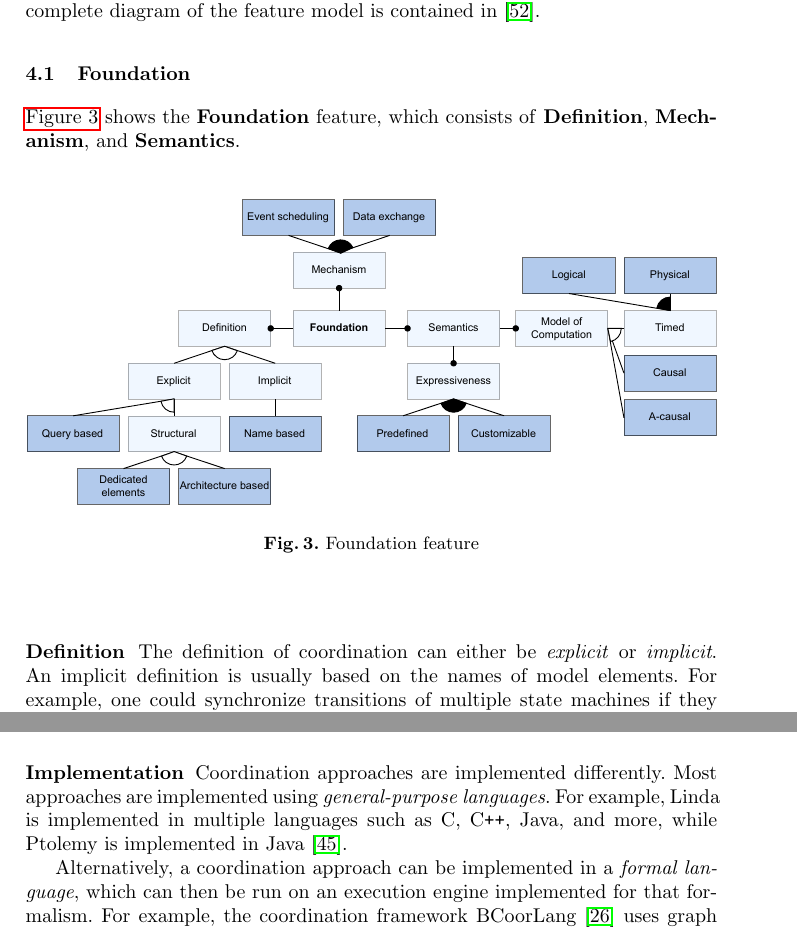
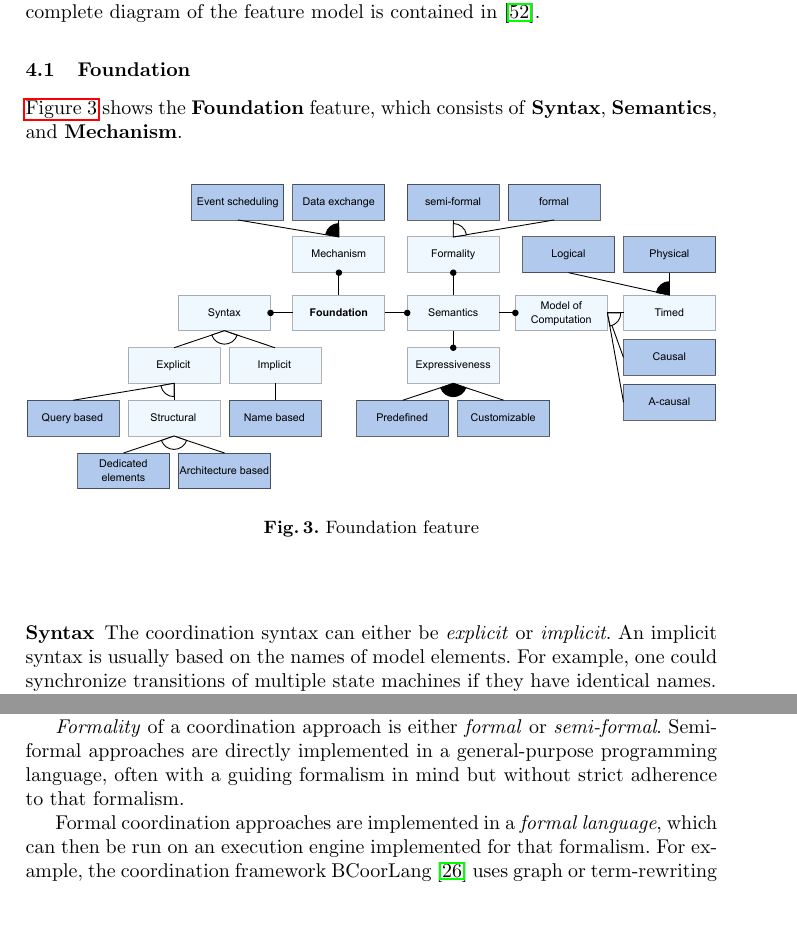
Before and after one commit to timKraeuter/Coordination-2024, a LaTeX thesis (main.tex): two parts of pages 6 and 10 of 18 before the commit and two parts of pages 6 and 8 of 18 after it, joined at a grey line, cut so that both start at the same text, the shorter picture padded with empty space. Compiled offline with pdfLaTeX.

Commit message:
Properties feature diagram

```diff
--- a/main.tex
+++ b/main.tex
@@ -230,17 +230,17 @@ A complete diagram of the feature model is contained in~\cite{timkrauterArtifact
 
 \subsection{Foundation}
 
-\autoref{fig: foundationFeature} shows the \textbf {Foundation} feature, which consists of \textbf{Definition}, \textbf{Mechanism}, and \textbf{Semantics}.
+\autoref{fig: foundationFeature} shows the \textbf {Foundation} feature, which consists of \textbf{Syntax}, \textbf{Semantics}, and \textbf{Mechanism}.
 
 % Maybe cut into two pieces. So, Definition and Semantics are not part of the same.
 \begin{figure}[ht]
 	\centering
-	\includegraphics[width=1\textwidth]{images/coordination_feature}
+	\includegraphics[width=1\textwidth]{images/foundation_feature}
 	\caption{Foundation feature}
 	\label{fig: foundationFeature}
 \end{figure}
 
-\subsubsection{Definition} The definition of coordination can either be \textit{explicit} or \textit{implicit}.
-An implicit definition is usually based on the names of model elements.
+\subsubsection{Syntax} The coordination syntax can either be \textit{explicit} or \textit{implicit}.
+An implicit syntax is usually based on the names of model elements.
 For example, one could synchronize transitions of multiple state machines if they have identical names.
 
@@ -291,7 +291,13 @@ In contrast, \textit{physical} time describes time passing in the physical world
 It is also referred to as \textit{wall-clock} time~\cite{gomesCoSimulationSurvey2019}.
 For example, one can define that an event should happen 50 milliseconds after another.
 In Lingua Franca~\cite{lohstrohReactorsDeterministicModel2020}, logical time \quotes{chases} physical time, i.e., logical time tries to match the physical time provided by the execution platform.
-% Logical time, however, always lags behind physical time.
+
+\textit{Formality} of a coordination approach is either \textit{formal} or \textit{semi-formal}.
+Semi-formal approaches are directly implemented in a general-purpose programming language, often with a guiding formalism in mind but without strict adherence to that formalism.
+
+Formal coordination approaches are implemented in a \textit{formal language}, which can then be run on an execution engine implemented for that formalism.
+For example, the coordination framework BCoorLang~\cite{krauterBehavioralConsistencyMultimodeling2023} uses graph or term-rewriting as formal languages to coordinate heterogeneous components in a centralized manner.
+It relies on the graph-transformation tool Groove~\cite{rensinkGROOVESimulatorTool2004} or the term-rewriting tool Maude for execution.
 
 
 \subsection{Goal} % Or even call it motivation
@@ -355,14 +361,6 @@ Two strategies deal with hybrid systems: either adapt the components from the CT
 % TODO: Move somewhere appropriate.
 % The choice of a coordination approach depends on the nature of the system at hand.
 % For instance, software systems can usually be modeled in the discrete event domain, while physical or cyber-physical systems operate in the continuous time or even hybrid domain.
-
-\subsubsection{Implementation} Coordination approaches are implemented differently.
-Most approaches are implemented using \textit{general-purpose languages}.
-For example, Linda is implemented in multiple languages such as C, C\texttt{++}, Java, and more, while Ptolemy is implemented in Java~\cite{ptolemaeusSystemDesignModeling2014}.
-
-Alternatively, a coordination approach can be implemented in a \textit{formal language}, which can then be run on an execution engine implemented for that formalism.
-For example, the coordination framework BCoorLang~\cite{krauterBehavioralConsistencyMultimodeling2023} uses graph or term-rewriting as formal languages to coordinate heterogeneous components in a centralized manner.
-It relies on the graph-transformation tool Groove~\cite{rensinkGROOVESimulatorTool2004} or the term-rewriting tool Maude for execution.
 
 \subsubsection{Component transparency} Some coordination approaches require components to be entirely transparent (\textit{white-box}), while others only require a fixed interface (\textit{black-box}).
 Usually, black-box approaches are needed to protect \textit{intellectual property} (IP) when different companies want to work together without sharing all the details concerning their components.
```
Also changed, not shown: images/coordination_feature.pdf (deleted), images/foundation_feature.pdf (added), images/properties_feature.pdf, main.tex (4 more changed lines).
